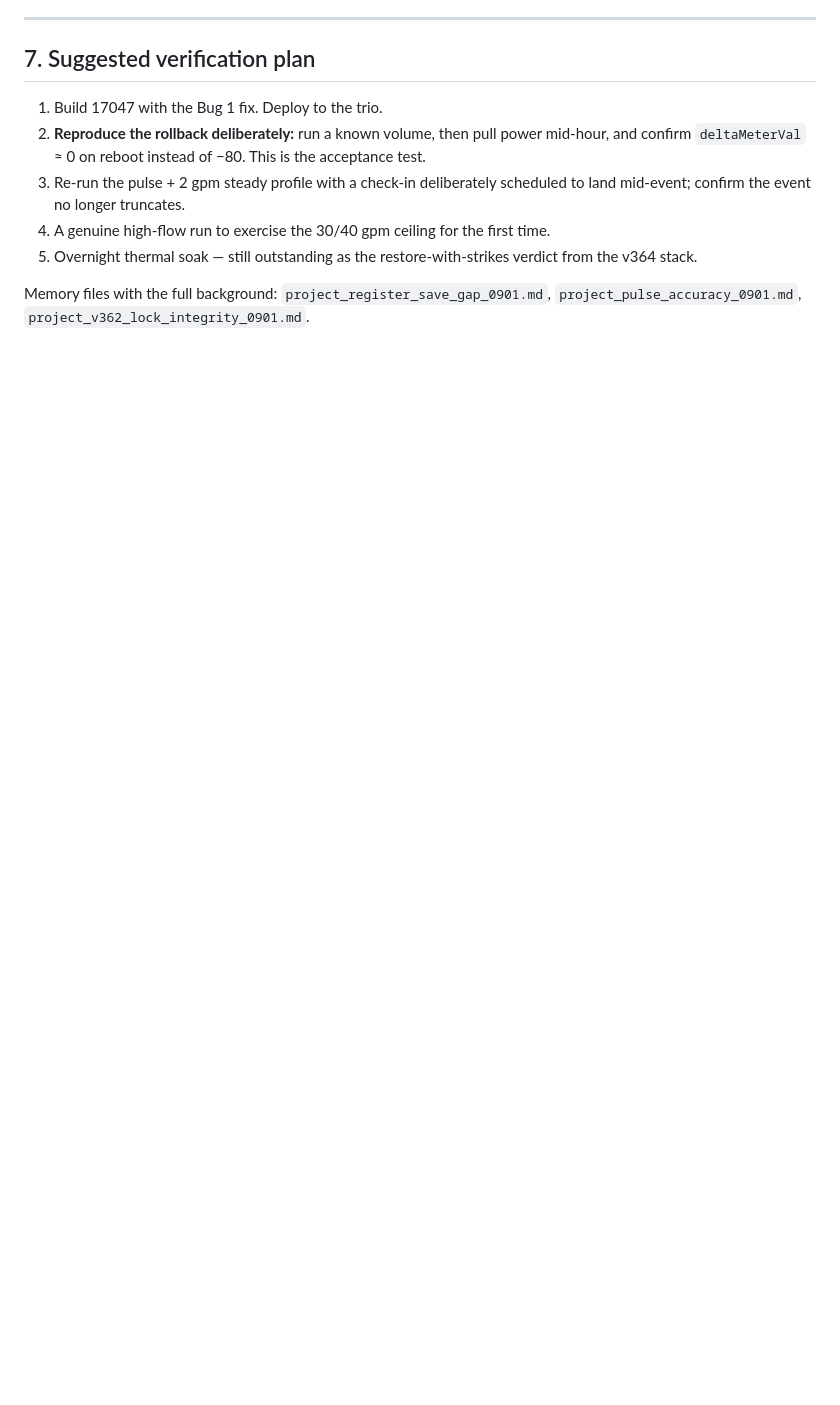
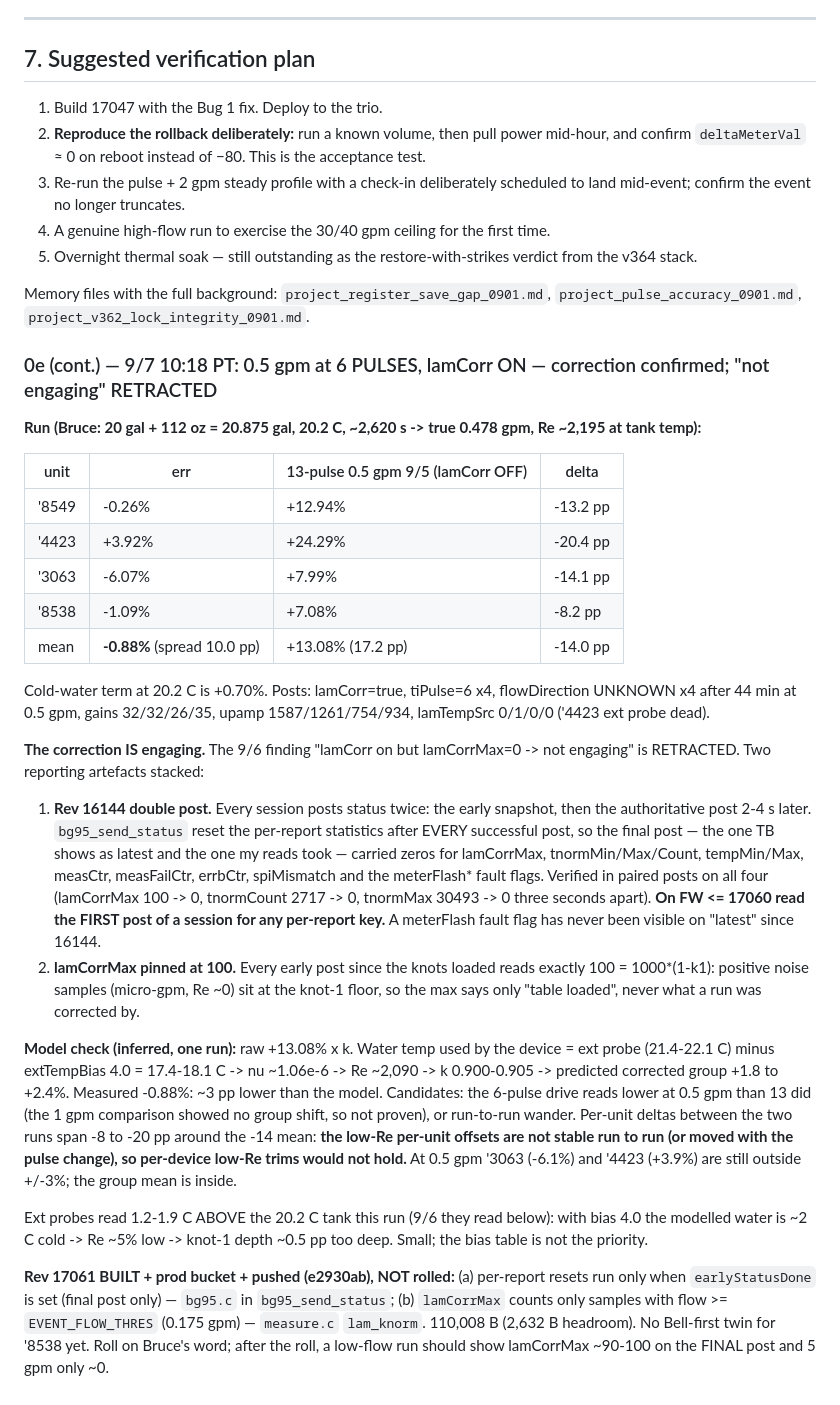
Before and after one commit to brucedune/thingsboard-widgets, a Markdown page: fw-17047-bugfix-handoff.md, the part around the change. Rendered like a GitHub page; blank space fills up the shorter version.

Commit message:
0.5 gpm at 6 pulses: lamCorr confirmed (+13.08 -> -0.88); 'not engaging' retracted = 16144 double-post zeroing per-report keys; 17061 built

```diff
--- a/fw-17047-bugfix-handoff.md
+++ b/fw-17047-bugfix-handoff.md
@@ -1628,3 +1628,27 @@ relies on that gate.
 Memory files with the full background:
 `project_register_save_gap_0901.md`, `project_pulse_accuracy_0901.md`,
 `project_v362_lock_integrity_0901.md`.
+
+### 0e (cont.) — 9/7 10:18 PT: 0.5 gpm at 6 PULSES, lamCorr ON — correction confirmed; "not engaging" RETRACTED
+
+**Run (Bruce: 20 gal + 112 oz = 20.875 gal, 20.2 C, ~2,620 s -> true 0.478 gpm, Re ~2,195 at tank temp):**
+
+| unit | err | 13-pulse 0.5 gpm 9/5 (lamCorr OFF) | delta |
+|---|---|---|---|
+| '8549 | -0.26% | +12.94% | -13.2 pp |
+| '4423 | +3.92% | +24.29% | -20.4 pp |
+| '3063 | -6.07% | +7.99% | -14.1 pp |
+| '8538 | -1.09% | +7.08% | -8.2 pp |
+| mean | **-0.88%** (spread 10.0 pp) | +13.08% (17.2 pp) | -14.0 pp |
+
+Cold-water term at 20.2 C is +0.70%. Posts: lamCorr=true, tiPulse=6 x4, flowDirection UNKNOWN x4 after 44 min at 0.5 gpm, gains 32/32/26/35, upamp 1587/1261/754/934, lamTempSrc 0/1/0/0 ('4423 ext probe dead).
+
+**The correction IS engaging.** The 9/6 finding "lamCorr on but lamCorrMax=0 -> not engaging" is RETRACTED. Two reporting artefacts stacked:
+1. **Rev 16144 double post.** Every session posts status twice: the early snapshot, then the authoritative post 2-4 s later. `bg95_send_status` reset the per-report statistics after EVERY successful post, so the final post — the one TB shows as latest and the one my reads took — carried zeros for lamCorrMax, tnormMin/Max/Count, tempMin/Max, measCtr, measFailCtr, errbCtr, spiMismatch and the meterFlash* fault flags. Verified in paired posts on all four (lamCorrMax 100 -> 0, tnormCount 2717 -> 0, tnormMax 30493 -> 0 three seconds apart). **On FW <= 17060 read the FIRST post of a session for any per-report key.** A meterFlash fault flag has never been visible on "latest" since 16144.
+2. **lamCorrMax pinned at 100.** Every early post since the knots loaded reads exactly 100 = 1000*(1-k1): positive noise samples (micro-gpm, Re ~0) sit at the knot-1 floor, so the max says only "table loaded", never what a run was corrected by.
+
+**Model check (inferred, one run):** raw +13.08% x k. Water temp used by the device = ext probe (21.4-22.1 C) minus extTempBias 4.0 = 17.4-18.1 C -> nu ~1.06e-6 -> Re ~2,090 -> k 0.900-0.905 -> predicted corrected group +1.8 to +2.4%. Measured -0.88%: ~3 pp lower than the model. Candidates: the 6-pulse drive reads lower at 0.5 gpm than 13 did (the 1 gpm comparison showed no group shift, so not proven), or run-to-run wander. Per-unit deltas between the two runs span -8 to -20 pp around the -14 mean: **the low-Re per-unit offsets are not stable run to run (or moved with the pulse change), so per-device low-Re trims would not hold.** At 0.5 gpm '3063 (-6.1%) and '4423 (+3.9%) are still outside +/-3%; the group mean is inside.
+
+Ext probes read 1.2-1.9 C ABOVE the 20.2 C tank this run (9/6 they read below): with bias 4.0 the modelled water is ~2 C cold -> Re ~5% low -> knot-1 depth ~0.5 pp too deep. Small; the bias table is not the priority.
+
+**Rev 17061 BUILT + prod bucket + pushed (e2930ab), NOT rolled:** (a) per-report resets run only when `earlyStatusDone` is set (final post only) — `bg95.c` in `bg95_send_status`; (b) `lamCorrMax` counts only samples with flow >= `EVENT_FLOW_THRES` (0.175 gpm) — `measure.c` `lam_knorm`. 110,008 B (2,632 B headroom). No Bell-first twin for '8538 yet. Roll on Bruce's word; after the roll, a low-flow run should show lamCorrMax ~90-100 on the FINAL post and 5 gpm only ~0.
```
